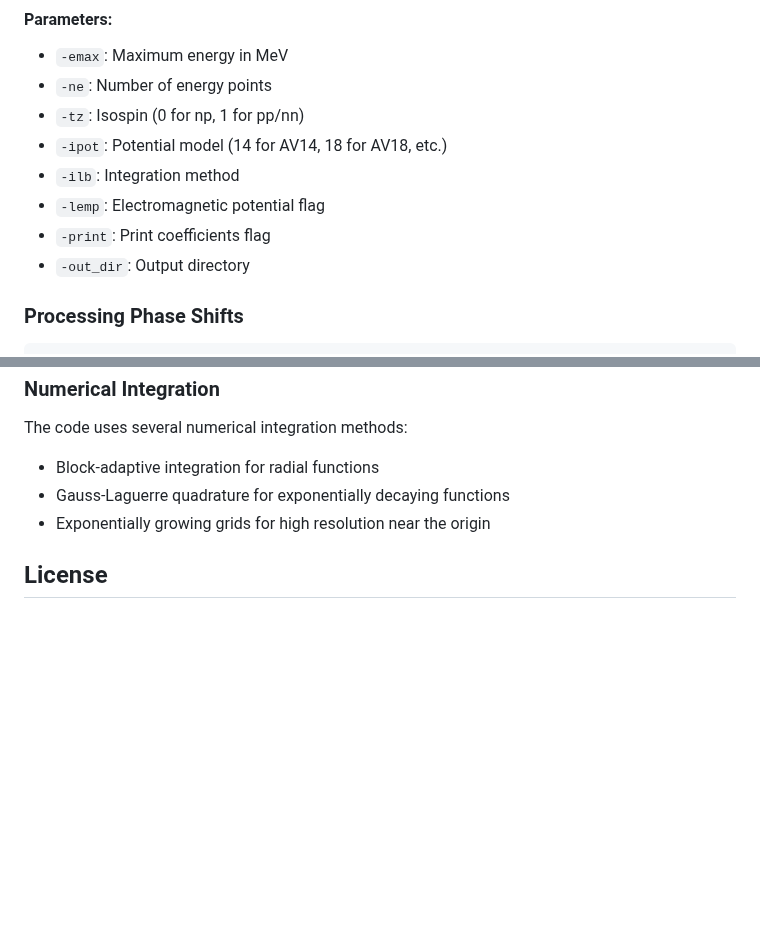
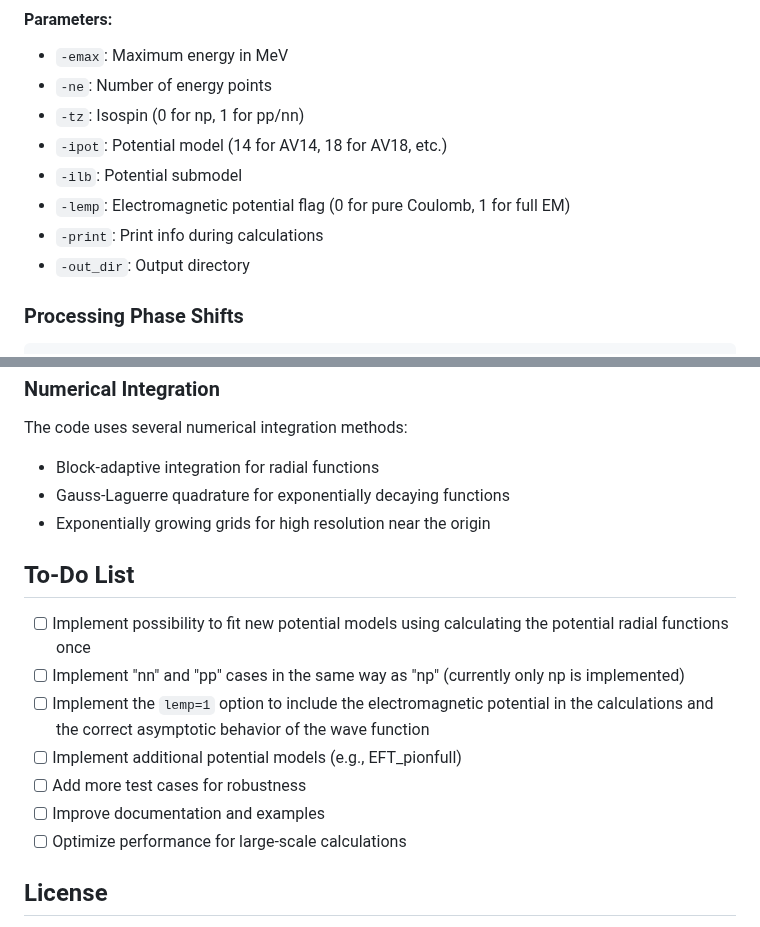
Before and after one commit to AlessandroPhdNuclearAstrophysics/Variational-method-for-NN-scattering, a Markdown page: Readme.md, 2 parts joined by grey strips. Drawn GitHub-style; blank space fills up the shorter version.

Commit message:
Update README to clarify command-line options and add a To-Do list for future enhancements

```diff
--- a/Readme.md
+++ b/Readme.md
@@ -110,9 +110,9 @@ make test
 - `-ne`: Number of energy points
 - `-tz`: Isospin (0 for np, 1 for pp/nn)
 - `-ipot`: Potential model (14 for AV14, 18 for AV18, etc.)
-- `-ilb`: Integration method
-- `-lemp`: Electromagnetic potential flag
-- `-print`: Print coefficients flag
+- `-ilb`: Potential submodel
+- `-lemp`: Electromagnetic potential flag (0 for pure Coulomb, 1 for full EM)
+- `-print`: Print info during calculations
 - `-out_dir`: Output directory
 
 ### Processing Phase Shifts
@@ -182,6 +182,15 @@ The code uses several numerical integration methods:
 - Gauss-Laguerre quadrature for exponentially decaying functions
 - Exponentially growing grids for high resolution near the origin
 
+## To-Do List
+- [ ] Implement possibility to fit new potential models using calculating the potential radial functions once
+- [ ] Implement "nn" and "pp" cases in the same way as "np" (currently only np is implemented)
+- [ ] Implement the `lemp=1` option to include the electromagnetic potential in the calculations and the correct asymptotic behavior of the wave function
+- [ ] Implement additional potential models (e.g., EFT_pionfull)
+- [ ] Add more test cases for robustness
+- [ ] Improve documentation and examples
+- [ ] Optimize performance for large-scale calculations
+
 ## License
 
 You are welcome to use this project and contribute improvements, provided that you collaborate by sharing your enhancements with the community. If you use this project or its results in any publication, please acknowledge and cite the original author.
```
